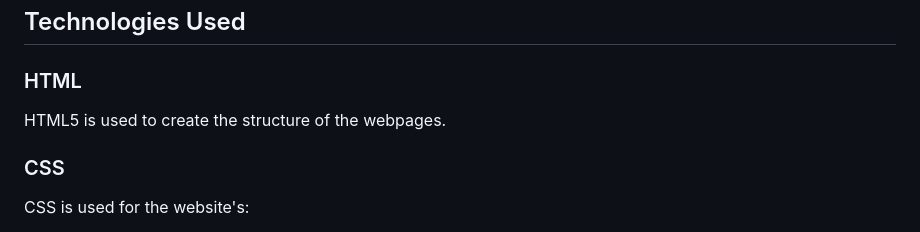
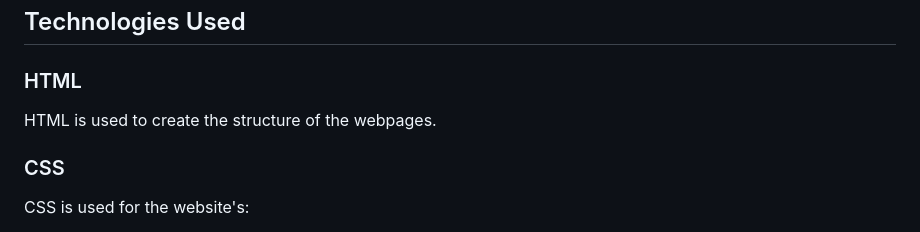
Before and after one commit to hlonihlabane-collab/Sweet-Crumbs-Bakery, a Markdown page: README.md, the part around one of its changes. Drawn GitHub-style.

```diff
--- a/README.md
+++ b/README.md
@@ -58,7 +58,7 @@ The bakery website includes different types of baked goods, including:
 
 ### HTML
 
-HTML5 is used to create the structure of the webpages.
+HTML is used to create the structure of the webpages.
 
 ### CSS
 
```
Also changed, not shown: other parts of README.md (+0 -6 lines).
